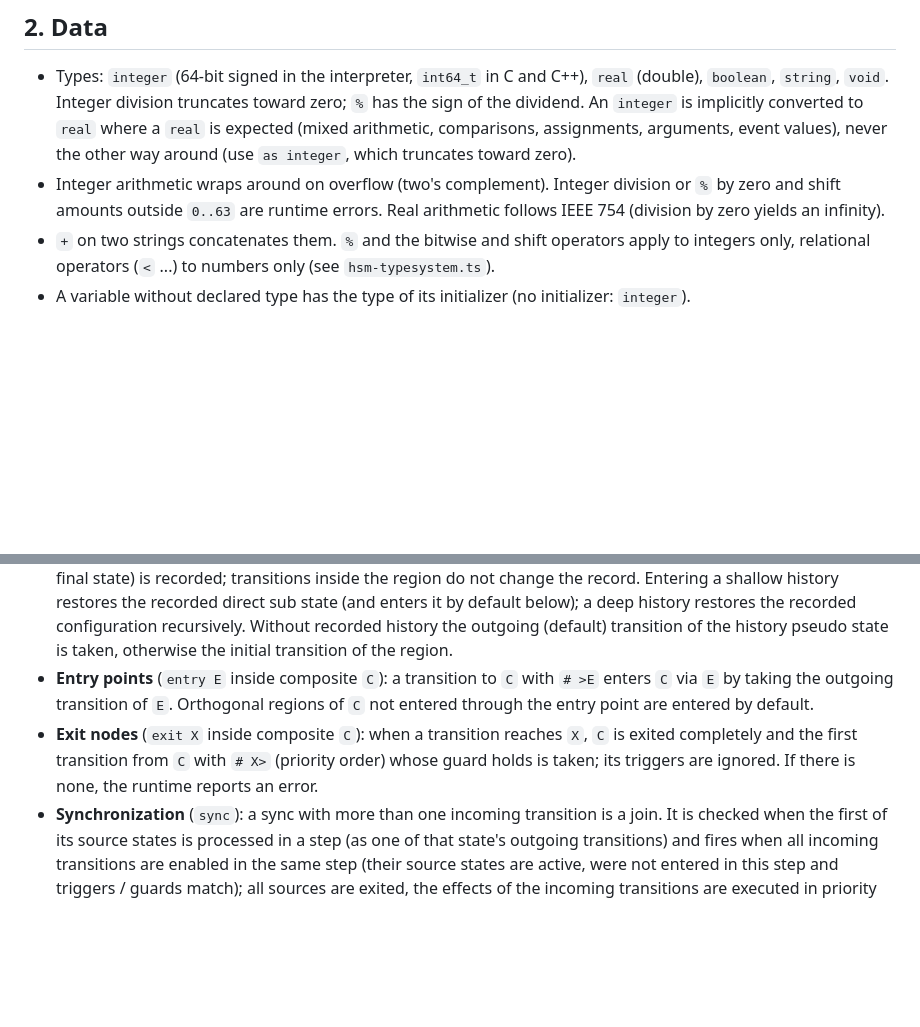
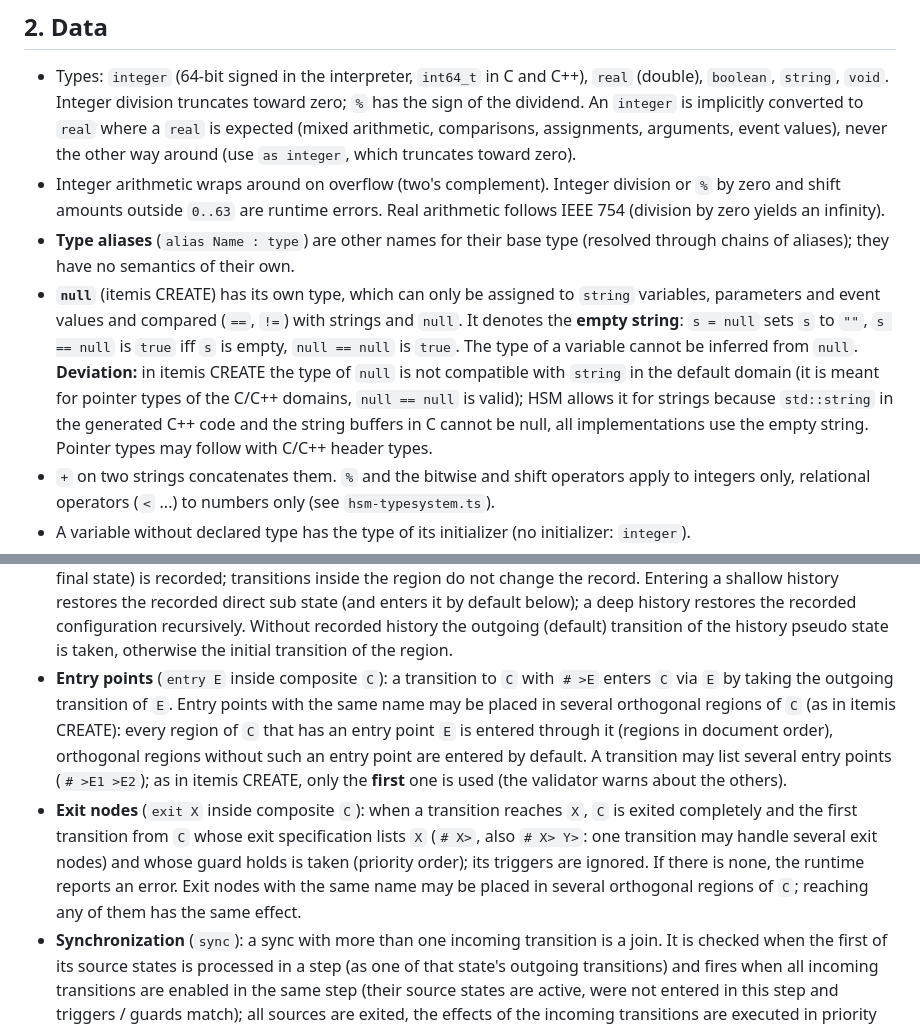
Before and after one commit to armaxri/DeviceModeler, a Markdown page: docs/semantics.md, 2 parts joined by grey strips. GitHub-like rendering; blank space fills up the shorter version.

```diff
--- a/docs/semantics.md
+++ b/docs/semantics.md
@@ -28,6 +28,16 @@ as **Deviation**.
 - Integer arithmetic wraps around on overflow (two's complement). Integer division or `%` by zero
   and shift amounts outside `0..63` are runtime errors. Real arithmetic follows IEEE 754 (division
   by zero yields an infinity).
+- **Type aliases** (`alias Name : type`) are other names for their base type (resolved through
+  chains of aliases); they have no semantics of their own.
+- **`null`** (itemis CREATE) has its own type, which can only be assigned to `string` variables,
+  parameters and event values and compared (`==`, `!=`) with strings and `null`. It denotes the
+  **empty string**: `s = null` sets `s` to `""`, `s == null` is `true` iff `s` is empty, `null == null`
+  is `true`. The type of a variable cannot be inferred from `null`.
+  **Deviation:** in itemis CREATE the type of `null` is not compatible with `string` in the default
+  domain (it is meant for pointer types of the C/C++ domains, `null == null` is valid); HSM allows it
+  for strings because `std::string` in the generated C++ code and the string buffers in C cannot be
+  null, all implementations use the empty string. Pointer types may follow with C/C++ header types.
 - `+` on two strings concatenates them. `%` and the bitwise and shift operators apply to integers
   only, relational operators (`<` ...) to numbers only (see `hsm-typesystem.ts`).
 - A variable without declared type has the type of its initializer (no initializer: `integer`).
@@ -179,11 +189,17 @@ checked in steps; they are only taken when the exit node `X` is reached (§7).
   history the outgoing (default) transition of the history pseudo state is taken, otherwise the
   initial transition of the region.
 - **Entry points** (`entry E` inside composite `C`): a transition to `C` with `# >E` enters `C`
-  via `E` by taking the outgoing transition of `E`. Orthogonal regions of `C` not entered through
-  the entry point are entered by default.
+  via `E` by taking the outgoing transition of `E`. Entry points with the same name may be placed in
+  several orthogonal regions of `C` (as in itemis CREATE): every region of `C` that has an entry point
+  `E` is entered through it (regions in document order), orthogonal regions without such an entry
+  point are entered by default. A transition may list several entry points (`# >E1 >E2`); as in itemis
+  CREATE, only the **first** one is used (the validator warns about the others).
 - **Exit nodes** (`exit X` inside composite `C`): when a transition reaches `X`, `C` is exited
-  completely and the first transition from `C` with `# X>` (priority order) whose guard holds is
-  taken; its triggers are ignored. If there is none, the runtime reports an error.
+  completely and the first transition from `C` whose exit specification lists `X` (`# X>`, also
+  `# X> Y>`: one transition may handle several exit nodes) and whose guard holds is taken (priority
+  order); its triggers are ignored. If there is none, the runtime reports an error. Exit nodes with the
+  same name may be placed in several orthogonal regions of `C`; reaching any of them has the same
+  effect.
 - **Synchronization** (`sync`): a sync with more than one incoming transition is a join. It is
   checked when the first of its source states is processed in a step (as one of that state's
   outgoing transitions) and fires when all incoming transitions are enabled in the same step
```
Also changed, not shown: README.md (+31 -13 lines), ROADMAP.md (+11 -5 lines).
